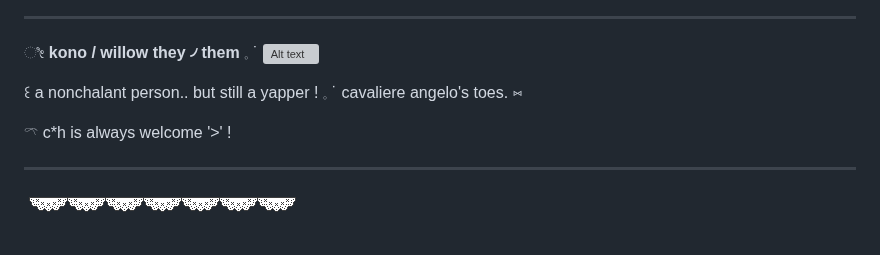
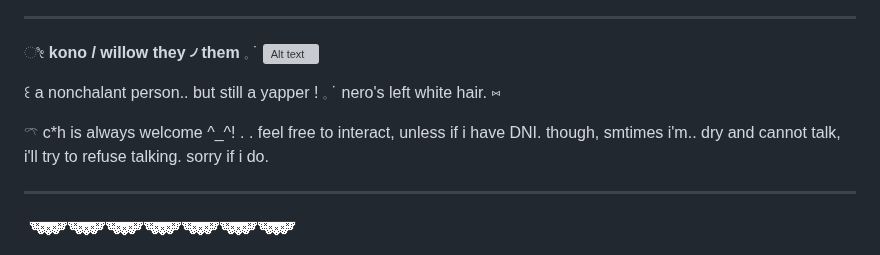
Before and after one commit to tornmask/tornmask, a Markdown page: README.md, the part around one of its changes. GitHub-like rendering; grey boxes are pictures that could not be loaded.

```diff
--- a/README.md
+++ b/README.md
@@ -26,11 +22,11 @@
 
 <p align=center
 
-꒰ a nonchalant person.. but still a yapper ! 𓈒   ˙ cavaliere angelo's toes. ⑅
+꒰ a nonchalant person.. but still a yapper ! 𓈒   ˙ nero's left white hair. ⑅
 
 <p align=center
 
-𓍼 c*h is always welcome '>' !
+𓍼 c*h is always welcome ^_^! .  . feel free to interact, unless if i have DNI. though, smtimes i'm.. dry and cannot talk, i'll try to refuse talking. sorry if i do.
 
 <hr style="border: none; height: 1px; background-color: #444; margin: 20px 0;">
 
```
Also changed, not shown: other parts of README.md (+0 -4 lines).
